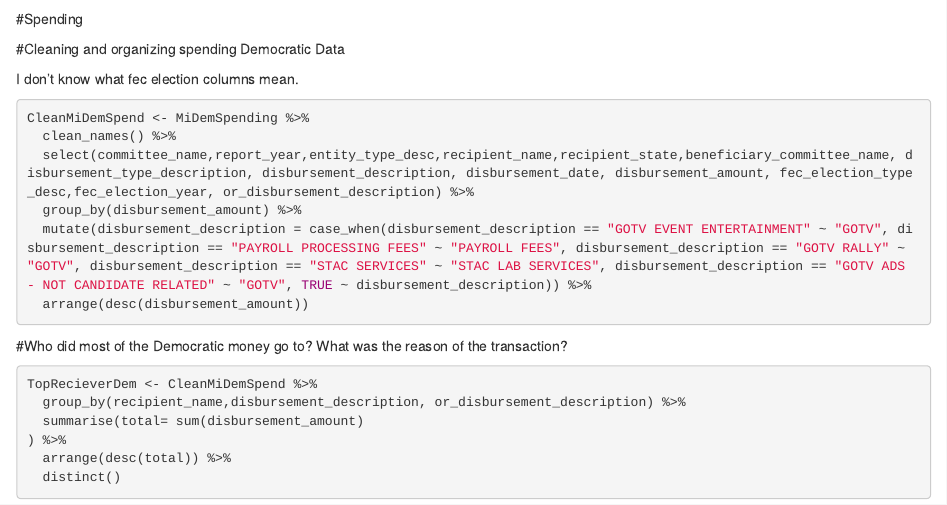
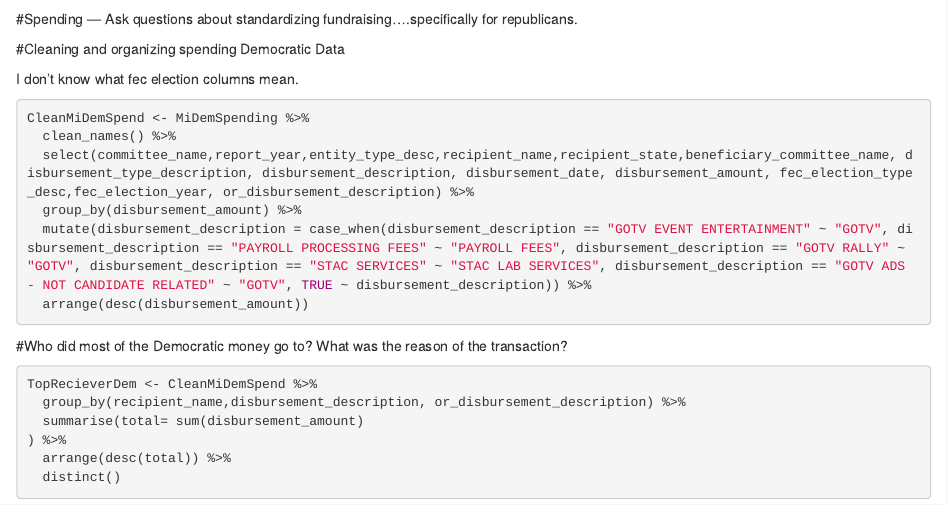
Before and after one commit to Tbanks24/Fall-2022-Data-TB, an R Markdown document (major_assignments/StateProfileFinal.Rmd): the page in a window 1100 px wide, from 5510 px down. Rendered offline with R 4.5, knitr and Pandoc, with nearby package versions; some code elsewhere in the file could not run offline; column names are cleaned by a stand-in for the janitor package.

Commit message:
Update StateProfileFinal.Rmd

````diff
--- a/major_assignments/StateProfileFinal.Rmd
+++ b/major_assignments/StateProfileFinal.Rmd
@@ -255,7 +255,7 @@
 ```
 
 
-#Spending
+#Spending --- Ask questions about standardizing fundraising....specifically for republicans.
 
 #Cleaning and organizing spending Democratic Data
 
````
